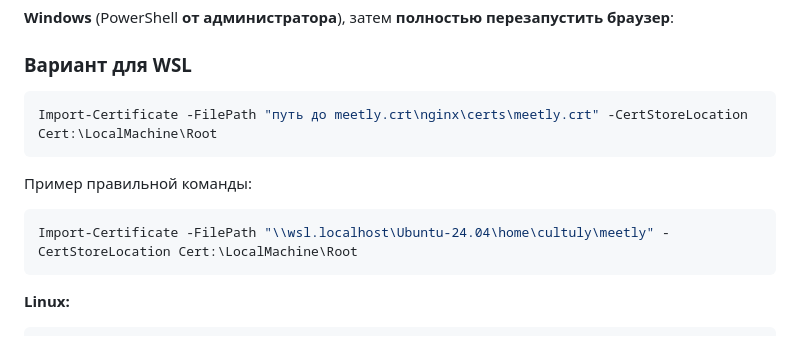
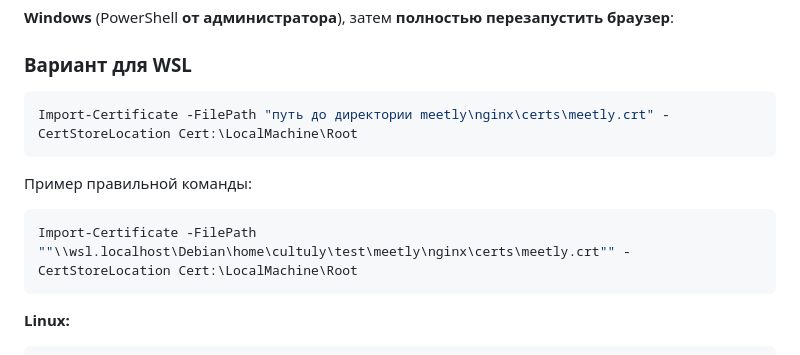
Before and after one commit to Cultuly/meetly, a Markdown page: README.md, the part around the change. Drawn GitHub-style.

Commit message:
update README.md
Changed excample for the certs adding command

````diff
--- a/README.md
+++ b/README.md
@@ -97,12 +97,12 @@ bash nginx/gen-certs.sh
 
 ### Вариант для WSL
 ```powershell
-Import-Certificate -FilePath "путь до meetly.crt\nginx\certs\meetly.crt" -CertStoreLocation Cert:\LocalMachine\Root
+Import-Certificate -FilePath "путь до директории meetly\nginx\certs\meetly.crt" -CertStoreLocation Cert:\LocalMachine\Root
 ```
 
 Пример правильной команды:
 ```powershell
-Import-Certificate -FilePath "\\wsl.localhost\Ubuntu-24.04\home\cultuly\meetly" -CertStoreLocation Cert:\LocalMachine\Root
+Import-Certificate -FilePath ""\\wsl.localhost\Debian\home\cultuly\test\meetly\nginx\certs\meetly.crt"" -CertStoreLocation Cert:\LocalMachine\Root
 ```
 
 **Linux:**
````
